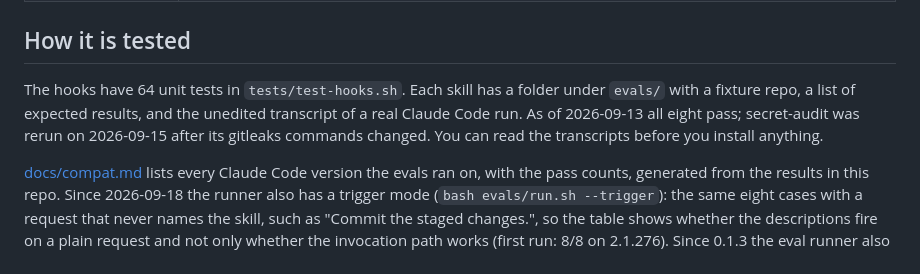
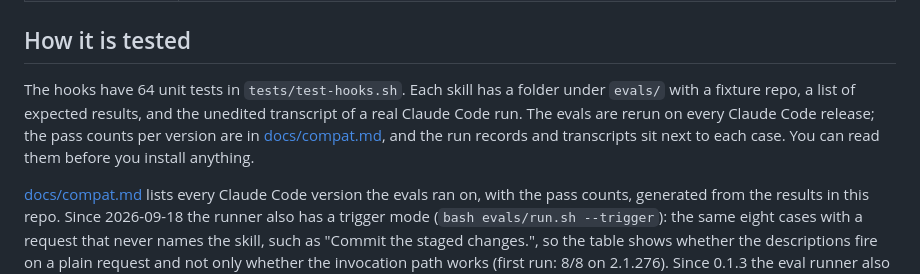
Before and after one commit to Skillkeel/skillkeel-starter, a Markdown page: README.md, the part around the change. Rendered like a GitHub page.

Commit message:
README: eval sentence points at compat.md instead of a dated pass count

```diff
--- a/README.md
+++ b/README.md
@@ -34,7 +34,7 @@ Every call in the recording is the real hook fed the JSON Claude Code sends. Sti
 
 ## How it is tested
 
-The hooks have 64 unit tests in `tests/test-hooks.sh`. Each skill has a folder under `evals/` with a fixture repo, a list of expected results, and the unedited transcript of a real Claude Code run. As of 2026-09-13 all eight pass; secret-audit was rerun on 2026-09-15 after its gitleaks commands changed. You can read the transcripts before you install anything.
+The hooks have 64 unit tests in `tests/test-hooks.sh`. Each skill has a folder under `evals/` with a fixture repo, a list of expected results, and the unedited transcript of a real Claude Code run. The evals are rerun on every Claude Code release; the pass counts per version are in [docs/compat.md](docs/compat.md), and the run records and transcripts sit next to each case. You can read them before you install anything.
 
 [docs/compat.md](docs/compat.md) lists every Claude Code version the evals ran on, with the pass counts, generated from the results in this repo. Since 2026-09-18 the runner also has a trigger mode (`bash evals/run.sh --trigger`): the same eight cases with a request that never names the skill, such as "Commit the staged changes.", so the table shows whether the descriptions fire on a plain request and not only whether the invocation path works (first run: 8/8 on 2.1.276). Since 0.1.3 the eval runner also writes a run record per case (`evals/<skill>/record-<date>.json`: exit code, every tool call, skill invocations, grader verdicts that need no model) and `evals/cluster.py` groups failed cases by their first mechanical mismatch, so a runner or grader fault shows up as one bucket instead of eight transcript reads. The skill texts call four external CLIs (gitleaks, trufflehog, pip-audit, gh); `tests/test-cli-verbs.py` checks every subcommand and flag they name against `tests/cli-verbs.json`, a snapshot read from the latest release of each CLI, so a renamed subcommand fails the test before it fails for you.
 
```
